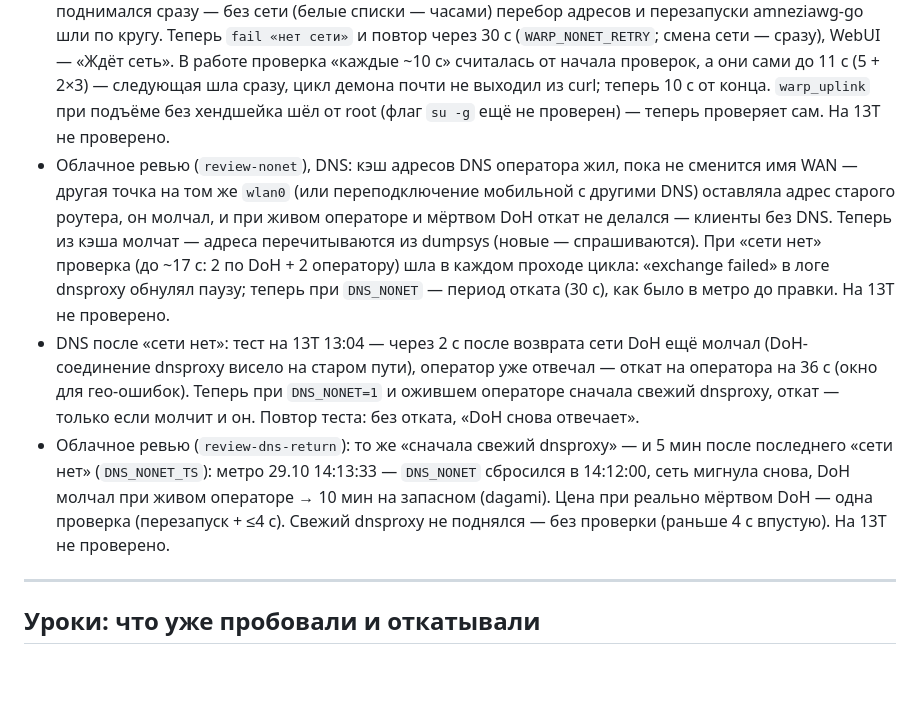
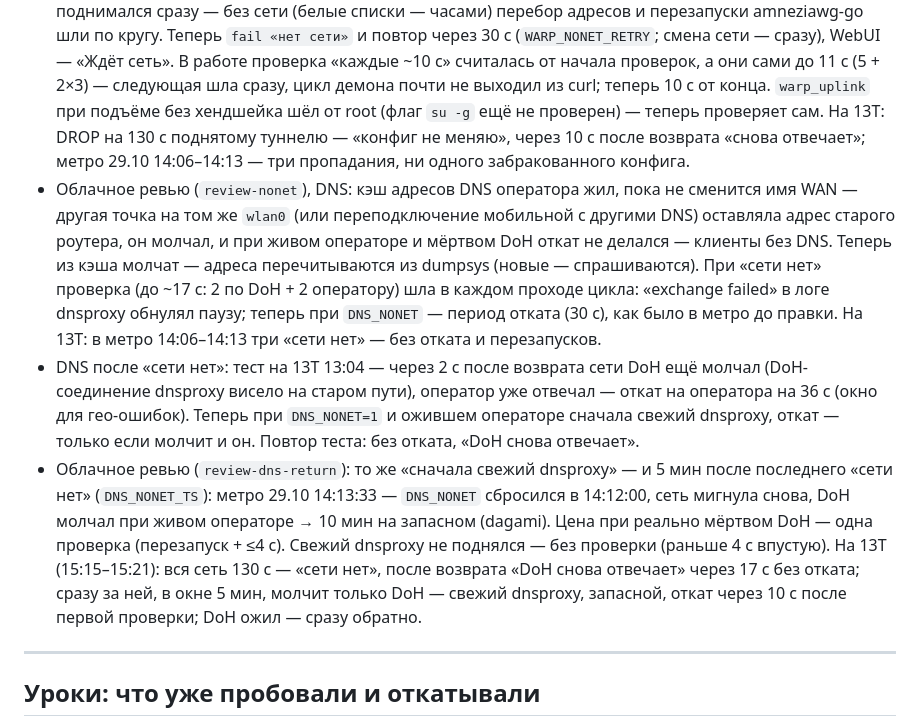
Before and after one commit to JagKubarev/vpn-tethering-ultra, a Markdown page: CHANGELOG.md, the part around the change. Drawn GitHub-style; blank space fills up the shorter version.

Commit message:
CHANGELOG: проверка ревью WARP/DNS без сети на 13T
Co-Authored-By: Claude Opus 5.5 <noreply@anthropic.com>

```diff
--- a/CHANGELOG.md
+++ b/CHANGELOG.md
@@ -1109,14 +1109,16 @@
   смена сети — сразу), WebUI — «Ждёт сеть». В работе проверка «каждые ~10 с» считалась от начала
   проверок, а они сами до 11 с (5 + 2×3) — следующая шла сразу, цикл демона почти не выходил
   из curl; теперь 10 с от конца. `warp_uplink` при подъёме без хендшейка шёл от root (флаг
-  `su -g` ещё не проверен) — теперь проверяет сам. На 13T не проверено.
+  `su -g` ещё не проверен) — теперь проверяет сам. На 13T: DROP на 130 с поднятому туннелю —
+  «конфиг не меняю», через 10 с после возврата «снова отвечает»; метро 29.10 14:06–14:13 — три
+  пропадания, ни одного забракованного конфига.
 - Облачное ревью (`review-nonet`), DNS: кэш адресов DNS оператора жил, пока не сменится имя WAN —
   другая точка на том же `wlan0` (или переподключение мобильной с другими DNS) оставляла адрес
   старого роутера, он молчал, и при живом операторе и мёртвом DoH откат не делался — клиенты без
   DNS. Теперь из кэша молчат — адреса перечитываются из dumpsys (новые — спрашиваются). При
   «сети нет» проверка (до ~17 с: 2 по DoH + 2 оператору) шла в каждом проходе цикла: «exchange
   failed» в логе dnsproxy обнулял паузу; теперь при `DNS_NONET` — период отката (30 с), как было в
-  метро до правки. На 13T не проверено.
+  метро до правки. На 13T: в метро 14:06–14:13 три «сети нет» — без отката и перезапусков.
 - DNS после «сети нет»: тест на 13T 13:04 — через 2 с после возврата сети DoH ещё молчал
   (DoH-соединение dnsproxy висело на старом пути), оператор уже отвечал — откат на оператора на
   36 с (окно для гео-ошибок). Теперь при `DNS_NONET=1` и ожившем операторе сначала свежий
@@ -1125,7 +1127,9 @@
   «сети нет» (`DNS_NONET_TS`): метро 29.10 14:13:33 — `DNS_NONET` сбросился в 14:12:00, сеть
   мигнула снова, DoH молчал при живом операторе → 10 мин на запасном (dagami). Цена при реально
   мёртвом DoH — одна проверка (перезапуск + ≤4 с). Свежий dnsproxy не поднялся — без проверки
-  (раньше 4 с впустую). На 13T не проверено.
+  (раньше 4 с впустую). На 13T (15:15–15:21): вся сеть 130 с — «сети нет», после возврата «DoH
+  снова отвечает» через 17 с без отката; сразу за ней, в окне 5 мин, молчит только DoH —
+  свежий dnsproxy, запасной, откат через 10 с после первой проверки; DoH ожил — сразу обратно.
 
 ---
 
```
